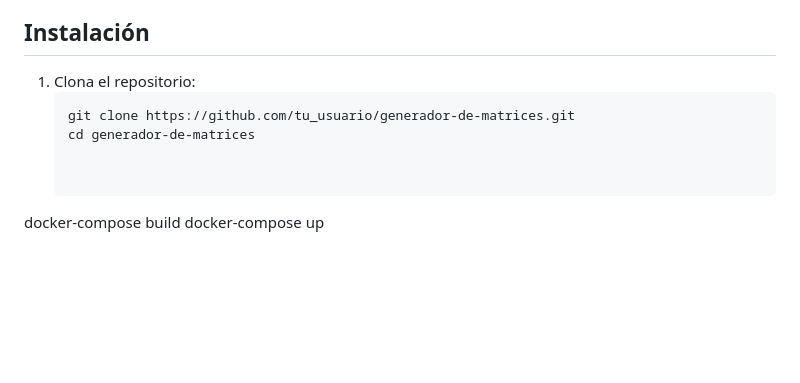
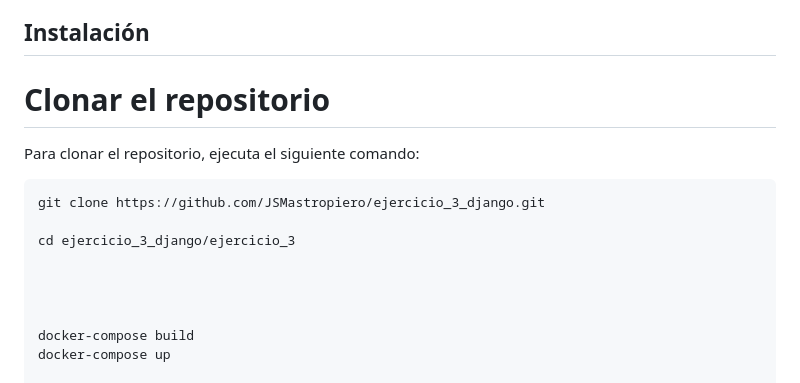
Before and after one commit to JSMastropiero/ejercicio_3_django, a Markdown page: ejercicio_3/README.md, the part around the change. Rendered like a GitHub page; blank space fills up the shorter version.

````diff
--- a/ejercicio_3/README.md
+++ b/ejercicio_3/README.md
@@ -11,10 +11,16 @@ Utiliza python y django como framework.
 
 ## Instalación
 
-1. Clona el repositorio:
-   ```bash
-   git clone https://github.com/tu_usuario/generador-de-matrices.git
-   cd generador-de-matrices
+# Clonar el repositorio
+
+Para clonar el repositorio, ejecuta el siguiente comando:
+
+```bash
+git clone https://github.com/JSMastropiero/ejercicio_3_django.git
+
+cd ejercicio_3_django/ejercicio_3
+
+
 
 
 docker-compose build
````
